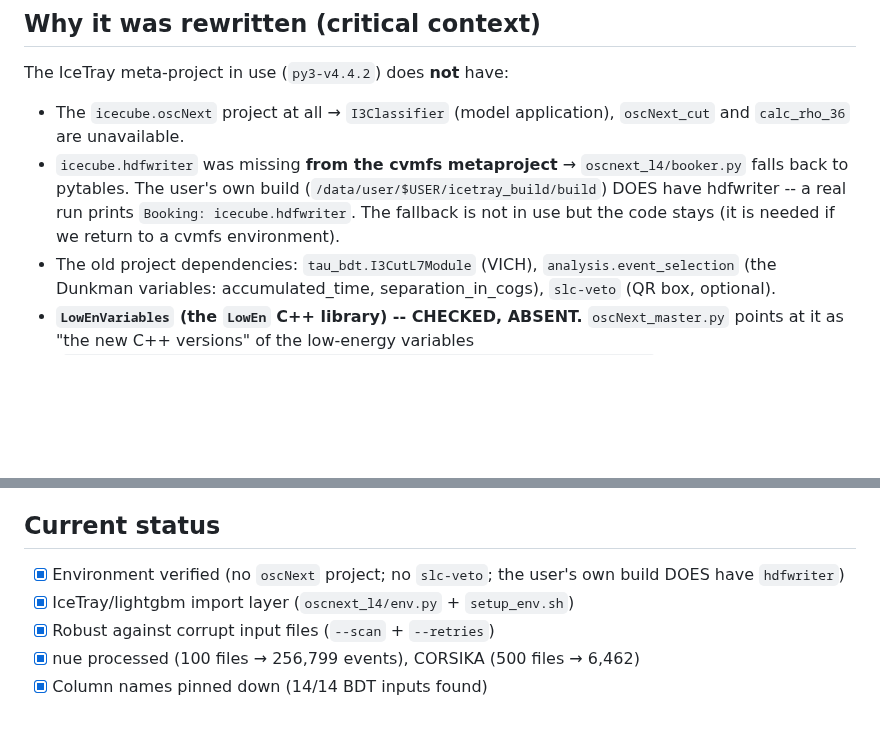
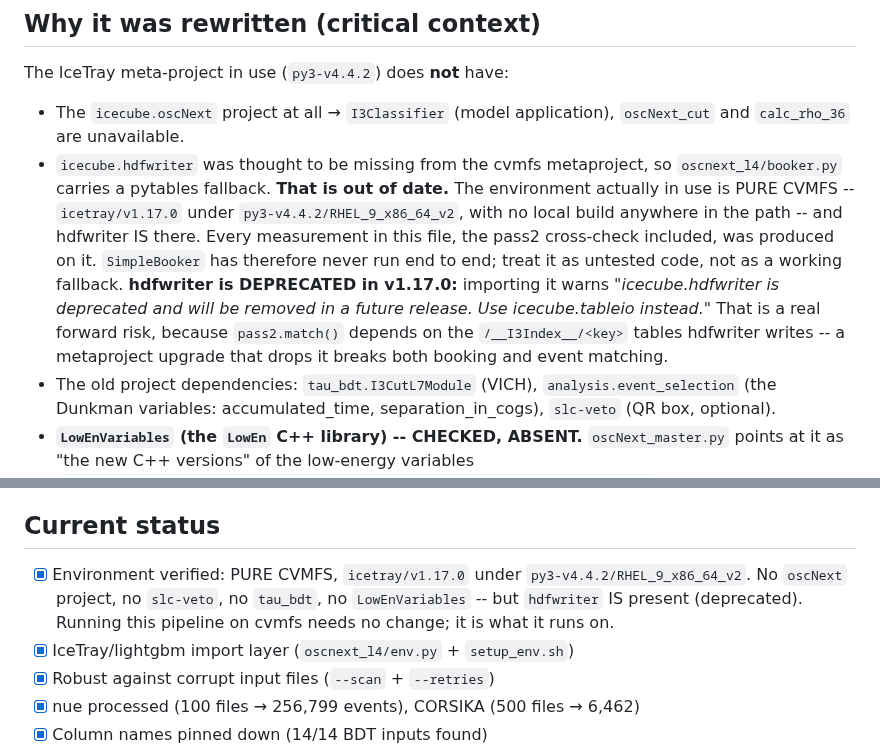
Before and after one commit to KorayGokceler/osncnextl4, a Markdown page: CLAUDE.md, 2 parts joined by grey strips. GitHub-like rendering; blank space fills up the shorter version.

Commit message:
Correct the environment record: this is pure cvmfs, and it has hdfwriter
The file said hdfwriter was missing from the cvmfs metaproject and present
only in a local build.  Probing the running environment shows otherwise:
icetray/v1.17.0 under py3-v4.4.2/RHEL_9_x86_64_v2, no local build in the
path, and hdfwriter imports from cvmfs.  Every measurement recorded here,
the pass2 cross-check included, was produced on that environment -- so
running on cvmfs is not an open task, it is the status quo.

Two consequences worth keeping: SimpleBooker has never run end to end and
is untested rather than a working fallback, and hdfwriter is deprecated in
v1.17.0 in favour of tableio, which matters because pass2.match() depends
on the __I3Index__ tables hdfwriter writes.

Co-Authored-By: Claude Opus 5 <noreply@anthropic.com>
Claude-Session: https://claude.ai/code/session_01GwiWtXb9xEM3Xs3PHgdYzP

```diff
--- a/CLAUDE.md
+++ b/CLAUDE.md
@@ -29,11 +29,18 @@ The IceTray meta-project in use (`py3-v4.4.2`) does **not** have:
 
 - The `icecube.oscNext` project at all → `I3Classifier` (model application),
   `oscNext_cut` and `calc_rho_36` are unavailable.
-- `icecube.hdfwriter` was missing **from the cvmfs metaproject** →
-  `oscnext_l4/booker.py` falls back to pytables.  The user's own build
-  (`/data/user/$USER/icetray_build/build`) DOES have hdfwriter -- a real run
-  prints `Booking: icecube.hdfwriter`.  The fallback is not in use but the
-  code stays (it is needed if we return to a cvmfs environment).
+- `icecube.hdfwriter` was thought to be missing from the cvmfs metaproject, so
+  `oscnext_l4/booker.py` carries a pytables fallback.  **That is out of date.**
+  The environment actually in use is PURE CVMFS -- `icetray/v1.17.0` under
+  `py3-v4.4.2/RHEL_9_x86_64_v2`, with no local build anywhere in the path --
+  and hdfwriter IS there.  Every measurement in this file, the pass2
+  cross-check included, was produced on it.  `SimpleBooker` has therefore never
+  run end to end; treat it as untested code, not as a working fallback.
+  **hdfwriter is DEPRECATED in v1.17.0:** importing it warns *"icecube.hdfwriter
+  is deprecated and will be removed in a future release.  Use icecube.tableio
+  instead."*  That is a real forward risk, because `pass2.match()` depends on
+  the `/__I3Index__/<key>` tables hdfwriter writes -- a metaproject upgrade that
+  drops it breaks both booking and event matching.
 - The old project dependencies: `tau_bdt.I3CutL7Module` (VICH),
   `analysis.event_selection` (the Dunkman variables: accumulated_time,
   separation_in_cogs), `slc-veto` (QR box, optional).
@@ -132,8 +139,10 @@ sklearn/joblib, only `lightgbm` + `numpy`.
 
 ## Current status
 
-- [x] Environment verified (no `oscNext` project; no `slc-veto`; the user's own
-      build DOES have `hdfwriter`)
+- [x] Environment verified: PURE CVMFS, `icetray/v1.17.0` under
+      `py3-v4.4.2/RHEL_9_x86_64_v2`.  No `oscNext` project, no `slc-veto`, no
+      `tau_bdt`, no `LowEnVariables` -- but `hdfwriter` IS present (deprecated).
+      Running this pipeline on cvmfs needs no change; it is what it runs on.
 - [x] IceTray/lightgbm import layer (`oscnext_l4/env.py` + `setup_env.sh`)
 - [x] Robust against corrupt input files (`--scan` + `--retries`)
 - [x] nue processed (100 files → 256,799 events), CORSIKA (500 files → 6,462)
```
